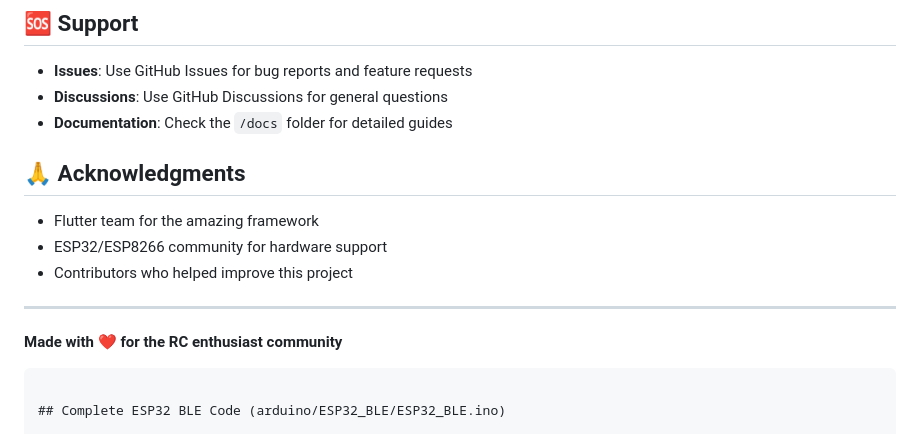
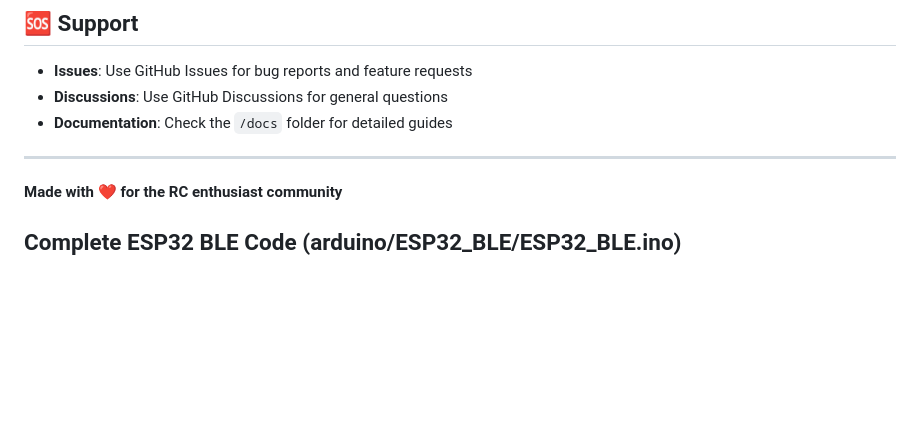
Before and after one commit to austin207/E-ATV-Controller, a Markdown page: README.md, the part around the change printed below. Rendered like a GitHub page; blank space fills up the shorter version.

Commit message:
Documentation added

````diff
--- a/README.md
+++ b/README.md
@@ -145,16 +145,9 @@ This project is licensed under the MIT License - see the [LICENSE](LICENSE) file
 - **Discussions**: Use GitHub Discussions for general questions
 - **Documentation**: Check the `/docs` folder for detailed guides
 
-## 🙏 Acknowledgments
-
-- Flutter team for the amazing framework
-- ESP32/ESP8266 community for hardware support
-- Contributors who helped improve this project
-
 ---
 
 **Made with ❤️ for the RC enthusiast community**
-```
 
 ## Complete ESP32 BLE Code (arduino/ESP32_BLE/ESP32_BLE.ino)
 
````
Also changed, not shown: other parts of README.md (+1 -0 lines).
